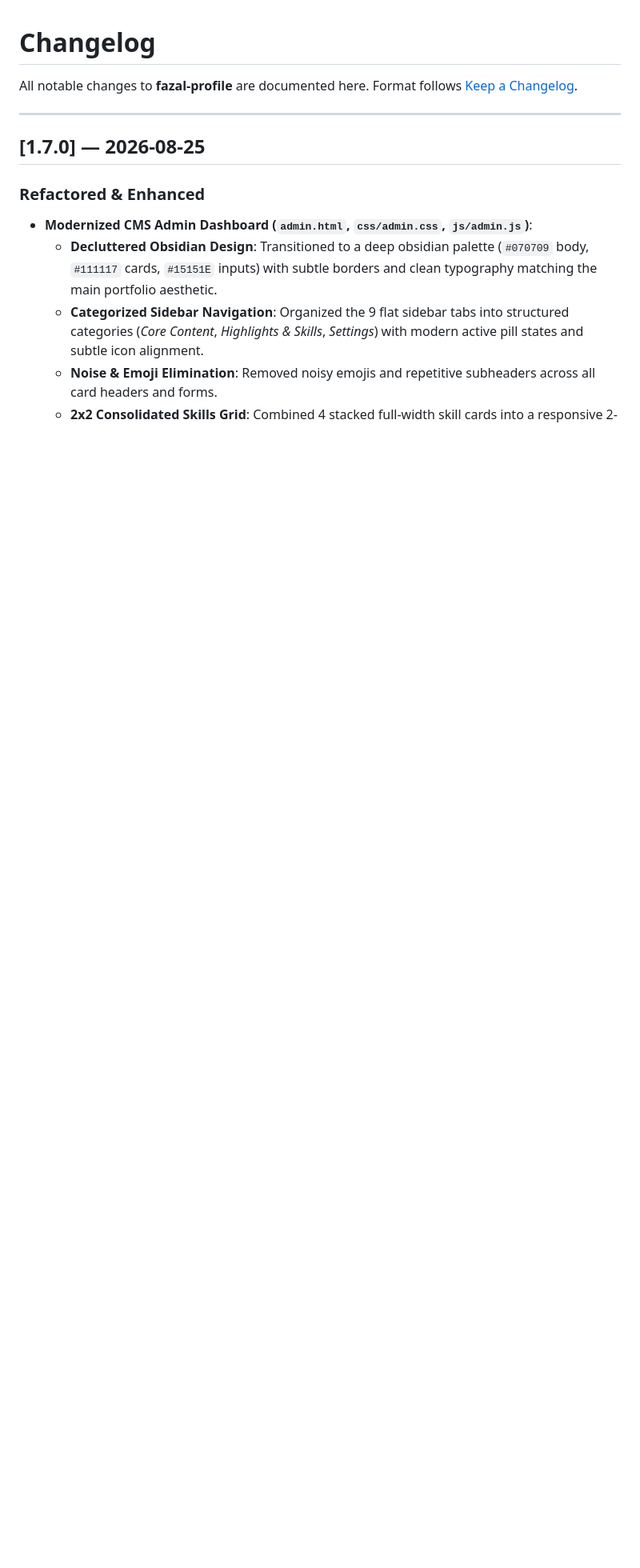
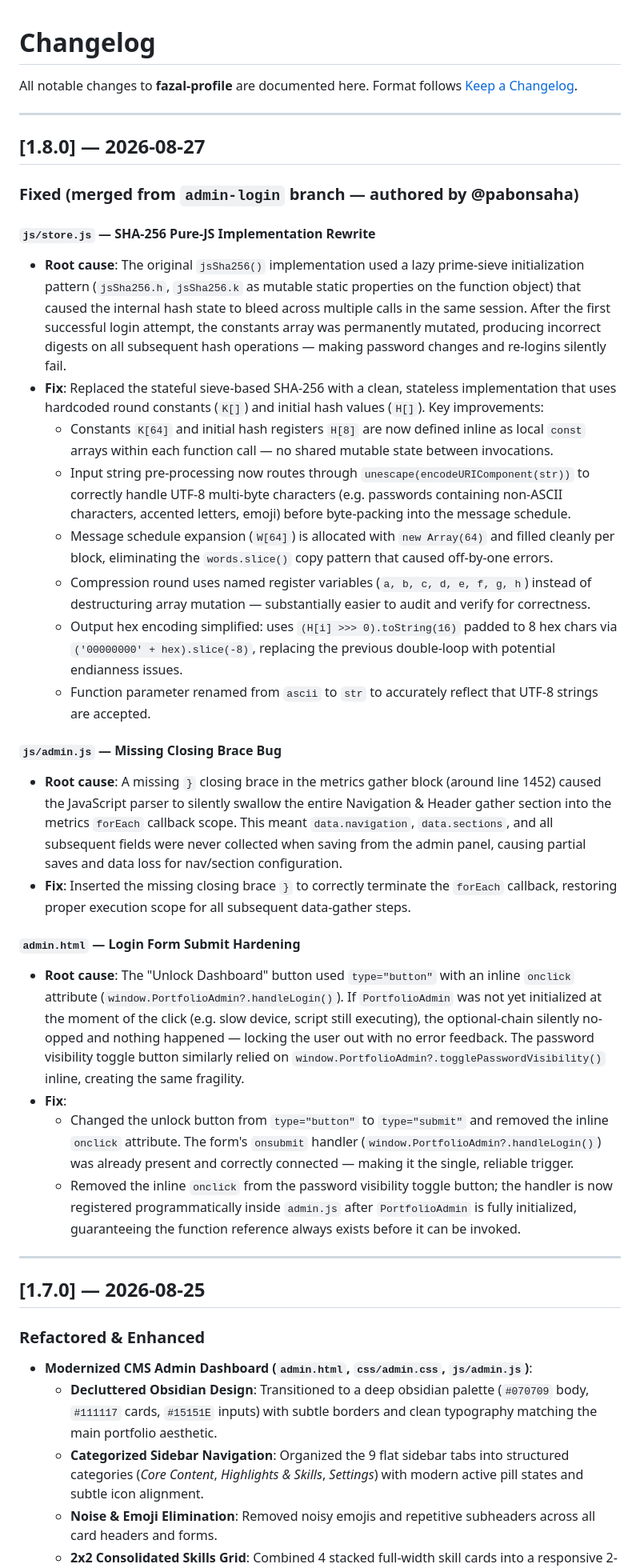
Before and after one commit to fazalhassan23/fazal-profile, a Markdown page: CHANGELOG.md, the part around the change. Shown at 80% size. GitHub-like rendering; blank space fills up the shorter version.

```diff
--- a/CHANGELOG.md
+++ b/CHANGELOG.md
@@ -2,6 +2,57 @@
 
 All notable changes to **fazal-profile** are documented here.
 Format follows [Keep a Changelog](https://keepachangelog.com/en/1.0.0/).
+
+---
+
+## [1.8.0] — 2026-08-27
+
+### Fixed (merged from `admin-login` branch — authored by @pabonsaha)
+
+#### `js/store.js` — SHA-256 Pure-JS Implementation Rewrite
+- **Root cause**: The original `jsSha256()` implementation used a lazy prime-sieve initialization
+  pattern (`jsSha256.h`, `jsSha256.k` as mutable static properties on the function object) that
+  caused the internal hash state to bleed across multiple calls in the same session. After the
+  first successful login attempt, the constants array was permanently mutated, producing incorrect
+  digests on all subsequent hash operations — making password changes and re-logins silently fail.
+- **Fix**: Replaced the stateful sieve-based SHA-256 with a clean, stateless implementation that
+  uses hardcoded round constants (`K[]`) and initial hash values (`H[]`). Key improvements:
+  - Constants `K[64]` and initial hash registers `H[8]` are now defined inline as local `const`
+    arrays within each function call — no shared mutable state between invocations.
+  - Input string pre-processing now routes through `unescape(encodeURIComponent(str))` to correctly
+    handle UTF-8 multi-byte characters (e.g. passwords containing non-ASCII characters, accented
+    letters, emoji) before byte-packing into the message schedule.
+  - Message schedule expansion (`W[64]`) is allocated with `new Array(64)` and filled cleanly per
+    block, eliminating the `words.slice()` copy pattern that caused off-by-one errors.
+  - Compression round uses named register variables (`a, b, c, d, e, f, g, h`) instead of
+    destructuring array mutation — substantially easier to audit and verify for correctness.
+  - Output hex encoding simplified: uses `(H[i] >>> 0).toString(16)` padded to 8 hex chars via
+    `('00000000' + hex).slice(-8)`, replacing the previous double-loop with potential endianness issues.
+  - Function parameter renamed from `ascii` to `str` to accurately reflect that UTF-8 strings are accepted.
+
+#### `js/admin.js` — Missing Closing Brace Bug
+- **Root cause**: A missing `}` closing brace in the metrics gather block (around line 1452) caused
+  the JavaScript parser to silently swallow the entire Navigation & Header gather section into the
+  metrics `forEach` callback scope. This meant `data.navigation`, `data.sections`, and all subsequent
+  fields were never collected when saving from the admin panel, causing partial saves and data loss
+  for nav/section configuration.
+- **Fix**: Inserted the missing closing brace `}` to correctly terminate the `forEach` callback,
+  restoring proper execution scope for all subsequent data-gather steps.
+
+#### `admin.html` — Login Form Submit Hardening
+- **Root cause**: The "Unlock Dashboard" button used `type="button"` with an inline `onclick`
+  attribute (`window.PortfolioAdmin?.handleLogin()`). If `PortfolioAdmin` was not yet initialized
+  at the moment of the click (e.g. slow device, script still executing), the optional-chain silently
+  no-opped and nothing happened — locking the user out with no error feedback.
+  The password visibility toggle button similarly relied on `window.PortfolioAdmin?.togglePasswordVisibility()`
+  inline, creating the same fragility.
+- **Fix**:
+  - Changed the unlock button from `type="button"` to `type="submit"` and removed the inline
+    `onclick` attribute. The form's `onsubmit` handler (`window.PortfolioAdmin?.handleLogin()`)
+    was already present and correctly connected — making it the single, reliable trigger.
+  - Removed the inline `onclick` from the password visibility toggle button; the handler is now
+    registered programmatically inside `admin.js` after `PortfolioAdmin` is fully initialized,
+    guaranteeing the function reference always exists before it can be invoked.
 
 ---
 
```
Also changed, not shown: README.md (+3 -2 lines).
